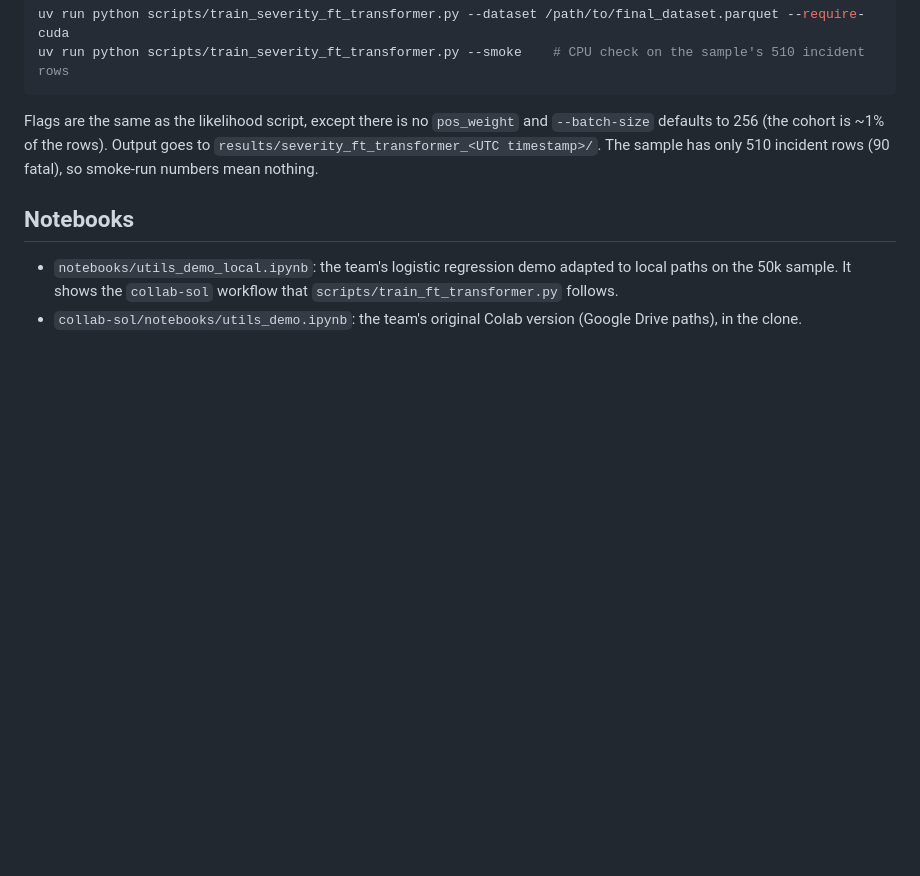
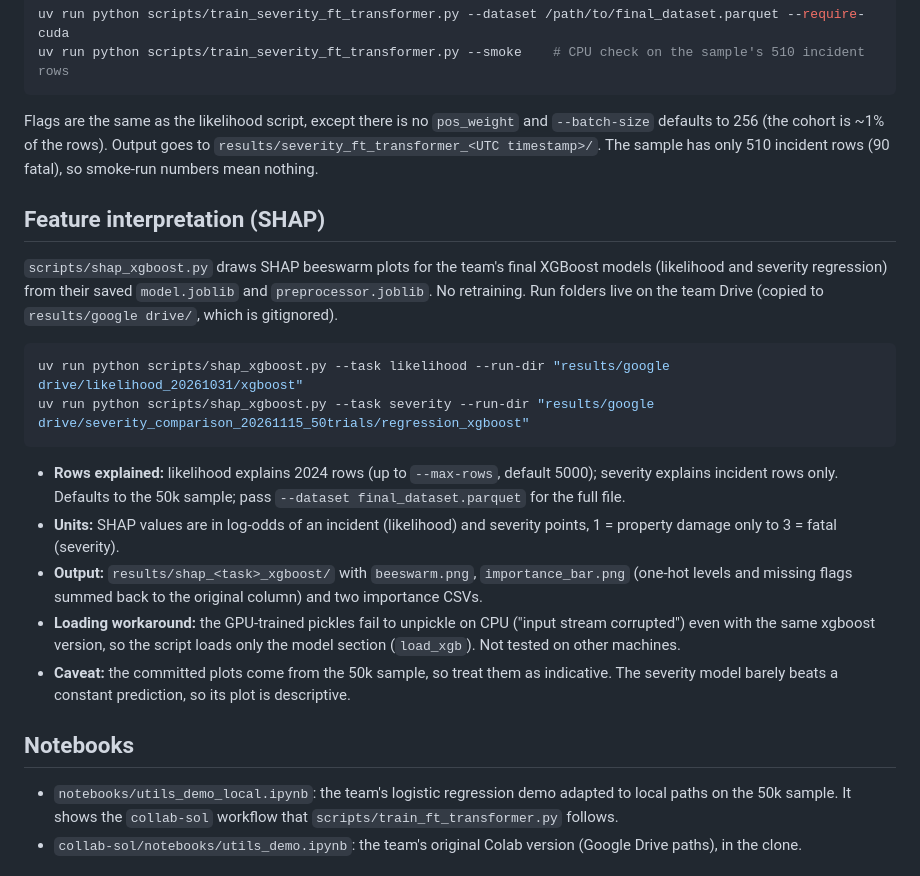
Before and after one commit to lucascampa/crossings, a Markdown page: README.md, the part around the change. Drawn GitHub-style; blank space fills up the shorter version.

````diff
--- a/README.md
+++ b/README.md
@@ -131,6 +131,21 @@ uv run python scripts/train_severity_ft_transformer.py --smoke    # CPU check on
 
 Flags are the same as the likelihood script, except there is no `pos_weight` and `--batch-size` defaults to 256 (the cohort is ~1% of the rows). Output goes to `results/severity_ft_transformer_<UTC timestamp>/`. The sample has only 510 incident rows (90 fatal), so smoke-run numbers mean nothing.
 
+## Feature interpretation (SHAP)
+
+`scripts/shap_xgboost.py` draws SHAP beeswarm plots for the team's final XGBoost models (likelihood and severity regression) from their saved `model.joblib` and `preprocessor.joblib`. No retraining. Run folders live on the team Drive (copied to `results/google drive/`, which is gitignored).
+
+```sh
+uv run python scripts/shap_xgboost.py --task likelihood --run-dir "results/google drive/likelihood_20261031/xgboost"
+uv run python scripts/shap_xgboost.py --task severity --run-dir "results/google drive/severity_comparison_20261115_50trials/regression_xgboost"
+```
+
+- **Rows explained:** likelihood explains 2024 rows (up to `--max-rows`, default 5000); severity explains incident rows only. Defaults to the 50k sample; pass `--dataset final_dataset.parquet` for the full file.
+- **Units:** SHAP values are in log-odds of an incident (likelihood) and severity points, 1 = property damage only to 3 = fatal (severity).
+- **Output:** `results/shap_<task>_xgboost/` with `beeswarm.png`, `importance_bar.png` (one-hot levels and missing flags summed back to the original column) and two importance CSVs.
+- **Loading workaround:** the GPU-trained pickles fail to unpickle on CPU ("input stream corrupted") even with the same xgboost version, so the script loads only the model section (`load_xgb`). Not tested on other machines.
+- **Caveat:** the committed plots come from the 50k sample, so treat them as indicative. The severity model barely beats a constant prediction, so its plot is descriptive.
+
 ## Notebooks
 
 - `notebooks/utils_demo_local.ipynb`: the team's logistic regression demo adapted to local paths on the 50k sample. It shows the `collab-sol` workflow that `scripts/train_ft_transformer.py` follows.
````
Also changed, not shown: results/shap_likelihood_xgboost/beeswarm.png (added), results/shap_likelihood_xgboost/importance_bar.png (added), results/shap_severity_xgboost/beeswarm.png (added), results/shap_severity_xgboost/importance_bar.png (added), 8 other files.
